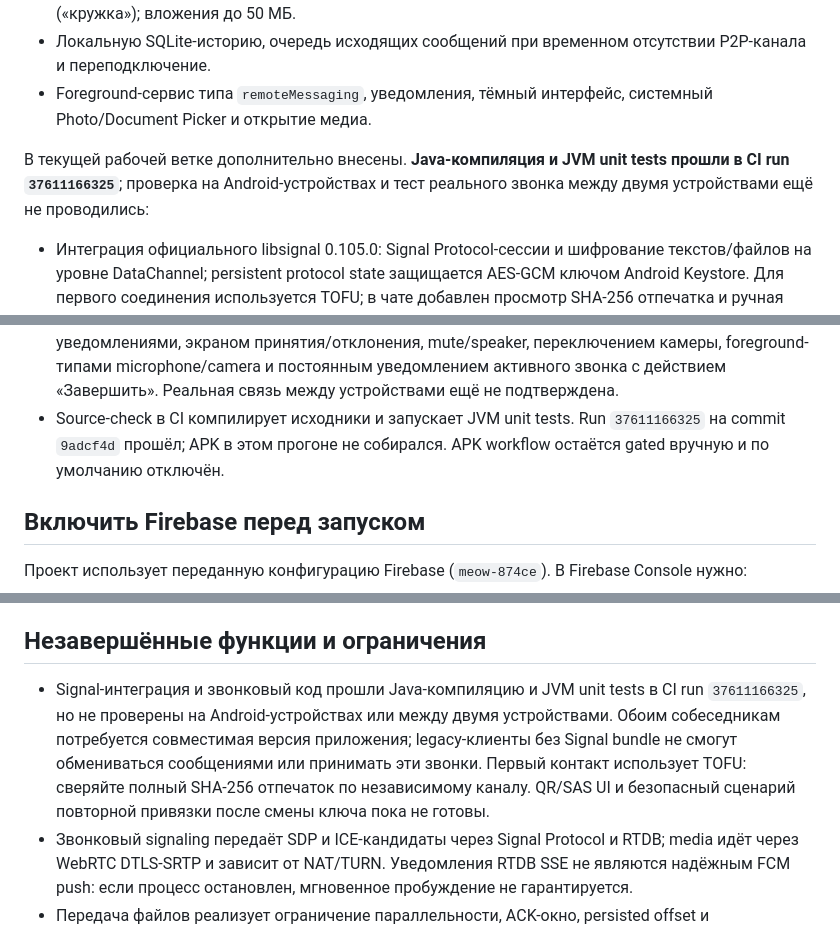
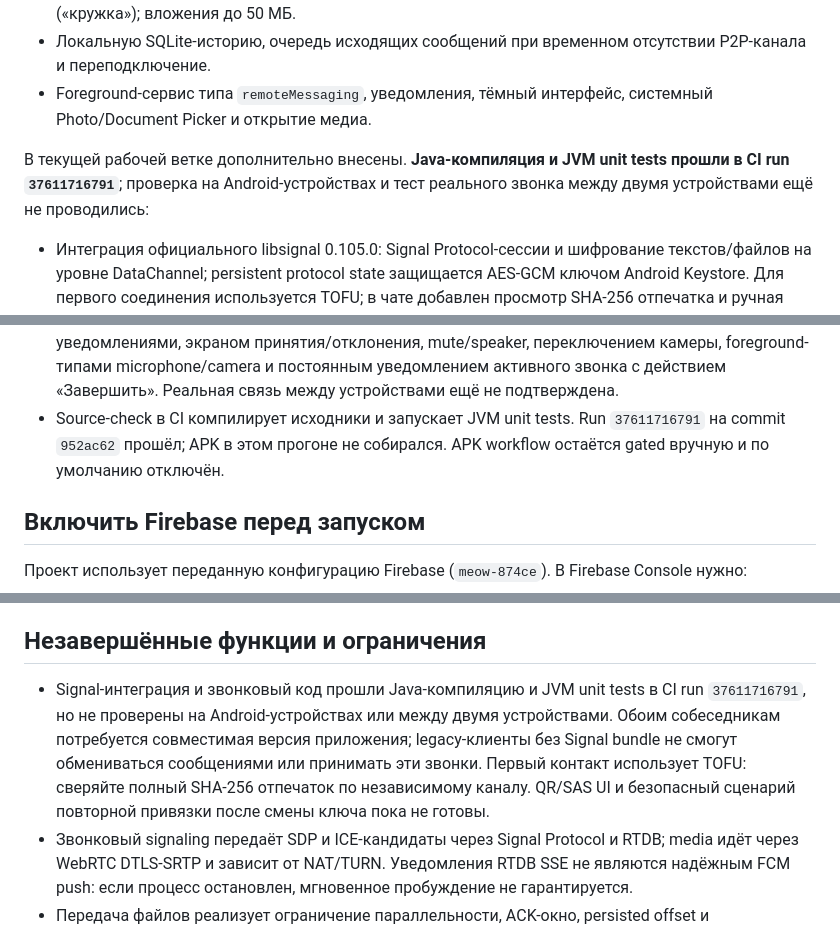
Before and after one commit to KamiSakyy/Lsmsnksoslalql, a Markdown page: README.md, 3 parts joined by grey strips. Rendered like a GitHub page.

Commit message:
docs: update final source check reference
Co-authored-by: arena-agent <297053741+arena-agent@users.noreply.github.com>

```diff
--- a/README.md
+++ b/README.md
@@ -13,14 +13,14 @@
 - Локальную SQLite-историю, очередь исходящих сообщений при временном отсутствии P2P-канала и переподключение.
 - Foreground-сервис типа `remoteMessaging`, уведомления, тёмный интерфейс, системный Photo/Document Picker и открытие медиа.
 
-В текущей рабочей ветке дополнительно внесены. **Java-компиляция и JVM unit tests прошли в CI run `37611166325`**; проверка на Android-устройствах и тест реального звонка между двумя устройствами ещё не проводились:
+В текущей рабочей ветке дополнительно внесены. **Java-компиляция и JVM unit tests прошли в CI run `37611716791`**; проверка на Android-устройствах и тест реального звонка между двумя устройствами ещё не проводились:
 
 - Интеграция официального libsignal 0.105.0: Signal Protocol-сессии и шифрование текстов/файлов на уровне DataChannel; persistent protocol state защищается AES-GCM ключом Android Keystore. Для первого соединения используется TOFU; в чате добавлен просмотр SHA-256 отпечатка и ручная отметка сверки.
 - AES-GCM шифрование текстов и имён файлов в локальной SQLite-истории с миграцией старых записей.
 - Inline-превью до 12 последних изображений и декодирование превью с ограничением размеров.
 - Inline reply и действия принять/отклонить в уведомлениях; очередь ответа до готовности авторизации.
 - WebRTC-аудио- и видеозвонки с Signal-зашифрованным SDP/ICE в RTDB, входящими уведомлениями, экраном принятия/отклонения, mute/speaker, переключением камеры, foreground-типами microphone/camera и постоянным уведомлением активного звонка с действием «Завершить». Реальная связь между устройствами ещё не подтверждена.
-- Source-check в CI компилирует исходники и запускает JVM unit tests. Run `37611166325` на commit `9adcf4d` прошёл; APK в этом прогоне не собирался. APK workflow остаётся gated вручную и по умолчанию отключён.
+- Source-check в CI компилирует исходники и запускает JVM unit tests. Run `37611716791` на commit `952ac62` прошёл; APK в этом прогоне не собирался. APK workflow остаётся gated вручную и по умолчанию отключён.
 
 ## Включить Firebase перед запуском
 
@@ -69,7 +69,7 @@ CI использует Android SDK/target API 36, Java 21, R8 и только A
 
 ## Незавершённые функции и ограничения
 
-- Signal-интеграция и звонковый код прошли Java-компиляцию и JVM unit tests в CI run `37611166325`, но не проверены на Android-устройствах или между двумя устройствами. Обоим собеседникам потребуется совместимая версия приложения; legacy-клиенты без Signal bundle не смогут обмениваться сообщениями или принимать эти звонки. Первый контакт использует TOFU: сверяйте полный SHA-256 отпечаток по независимому каналу. QR/SAS UI и безопасный сценарий повторной привязки после смены ключа пока не готовы.
+- Signal-интеграция и звонковый код прошли Java-компиляцию и JVM unit tests в CI run `37611716791`, но не проверены на Android-устройствах или между двумя устройствами. Обоим собеседникам потребуется совместимая версия приложения; legacy-клиенты без Signal bundle не смогут обмениваться сообщениями или принимать эти звонки. Первый контакт использует TOFU: сверяйте полный SHA-256 отпечаток по независимому каналу. QR/SAS UI и безопасный сценарий повторной привязки после смены ключа пока не готовы.
 - Звонковый signaling передаёт SDP и ICE-кандидаты через Signal Protocol и RTDB; media идёт через WebRTC DTLS-SRTP и зависит от NAT/TURN. Уведомления RTDB SSE не являются надёжным FCM push: если процесс остановлен, мгновенное пробуждение не гарантируется.
 - Передача файлов реализует ограничение параллельности, ACK-окно, persisted offset и pause/resume; Java-компиляция и JVM tests прошли, но обмен и восстановление передачи на двух реальных устройствах не проверены. Превью и notification actions также требуют проверки на устройстве.
 - Signal-библиотека AGPL-3.0-only: см. [`THIRD_PARTY_NOTICES.md`](THIRD_PARTY_NOTICES.md). Лицензию проекта нужно определить до распространения APK.
```
